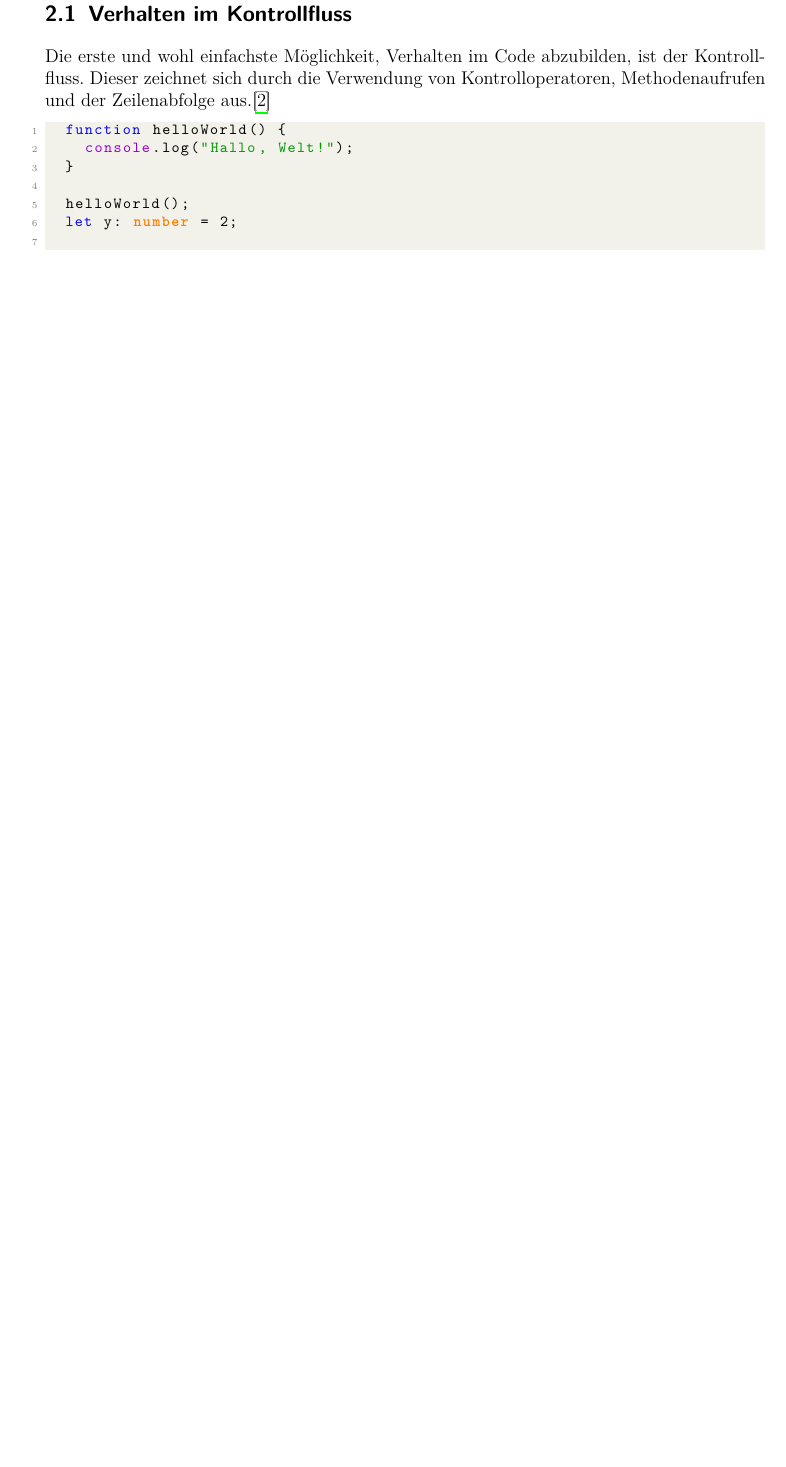
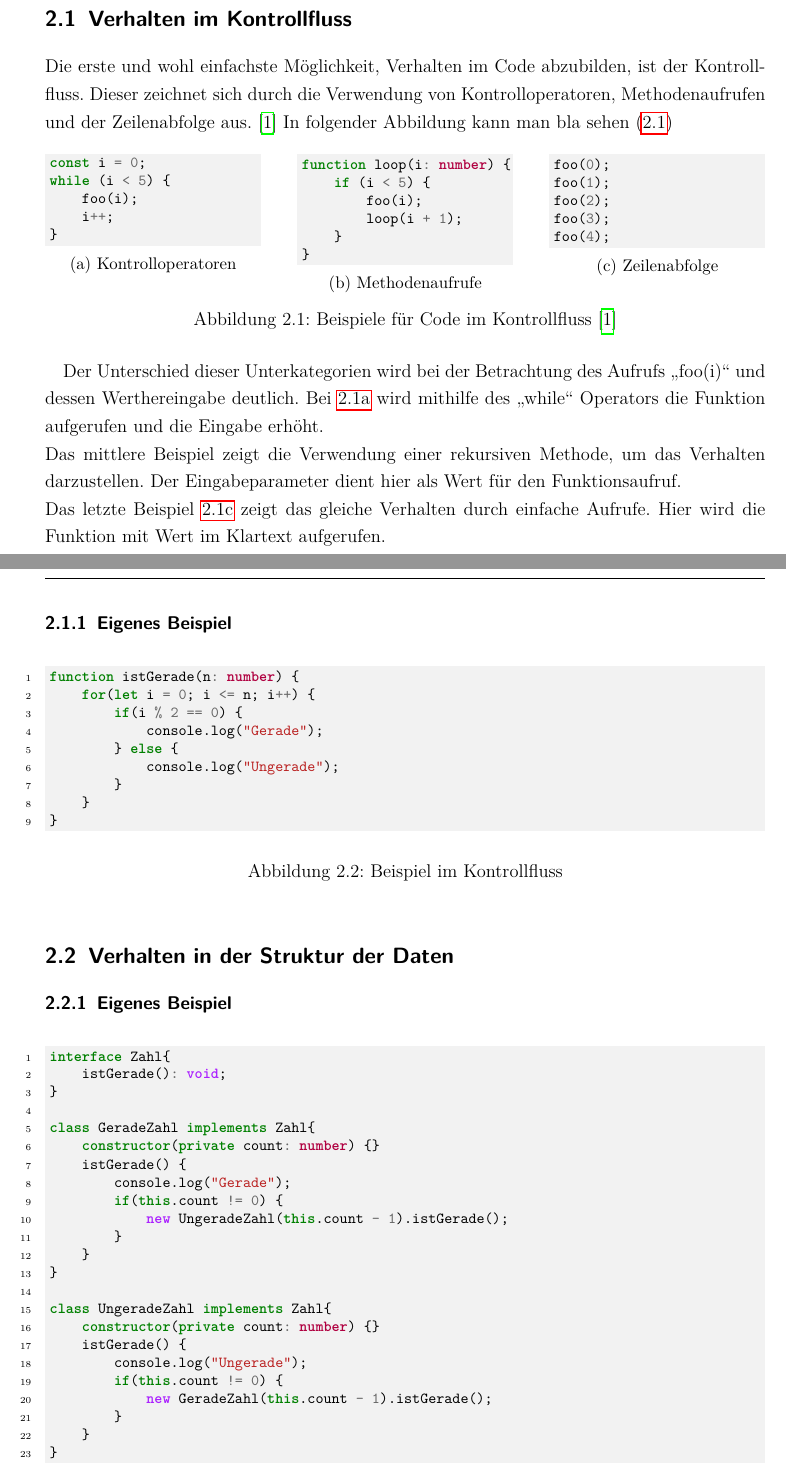
Before and after one commit to Vale54321/Seminararbeit, a LaTeX book (seminar_heiserer_valentin.tex, which reads Bestandteile/sicherheit.tex, Bestandteile/verhaltenImCode.tex): part of page 7 of 9 before the commit and two parts of pages 7 and 8 of 13 after it, the two joined at a grey line, cut so that both start at the same text, the shorter picture padded with empty space. Compiled offline with pdfLaTeX.

Commit message:
changes to folder structure

```diff
--- /dev/null
+++ b/Bestandteile/sicherheit.tex
@@ -0,0 +1 @@
+\chapter{Sicherheit gewinnen, ohne den Code zu verstehen}
--- /dev/null
+++ b/Bestandteile/verhaltenImCode.tex
@@ -0,0 +8,101 @@
+\section{Verhalten im Kontrollfluss}
+Die erste und wohl einfachste Möglichkeit, Verhalten im Code abzubilden, ist der Kontrollfluss. Dieser zeichnet sich durch die Verwendung von Kontrolloperatoren, Methodenaufrufen und der Zeilenabfolge aus. \cite{fiveLines.2023}
+In folgender Abbildung kann man bla sehen (\ref{fig:Kontrollfluss})
+\begin{figure}[ht]
+    \begin{subfigure}[t]{0.30\textwidth}
+        \centering
+        \begin{minipage}[t]{\linewidth}
+            \begin{minted}[linenos=false]{typescript}
+const i = 0;
+while (i < 5) {
+    foo(i);
+    i++;
+}
+            \end{minted}
+        \end{minipage}
+        \caption{Kontrolloperatoren}
+        \label{fig:Kontrolloperatoren}
+    \end{subfigure}
+    \hfill
+    \begin{subfigure}[t]{0.30\textwidth}
+        \centering
+        \begin{minipage}[t]{\linewidth}
+            \begin{minted}[linenos=false]{typescript}
+function loop(i: number) {
+    if (i < 5) {
+        foo(i);
+        loop(i + 1);
+    }
+}
+            \end{minted}
+        \end{minipage}
+        \caption{Methodenaufrufe}
+        \label{fig:Methodenaufrufe}
+    \end{subfigure}
+    \hfill
+    \begin{subfigure}[t]{0.30\textwidth}
+        \centering
+        \begin{minipage}[t]{\linewidth}
+            \begin{minted}[linenos=false]{typescript}
+foo(0);
+foo(1);
+foo(2);
+foo(3);
+foo(4);
+            \end{minted}
+        \end{minipage}
+        \caption{Zeilenabfolge}
+        \label{fig:Zeilenabfolge}
+    \end{subfigure}
+    \caption{Beispiele für Code im Kontrollfluss \cite{fiveLines.2023}}
+    \label{fig:Kontrollfluss}
+\end{figure}
+
+Der Unterschied dieser Unterkategorien wird bei der Betrachtung des Aufrufs „foo(i)“ und dessen Werthereingabe deutlich. Bei \ref{fig:Kontrolloperatoren} wird mithilfe des „while“ Operators die Funktion aufgerufen und die Eingabe erhöht.\\ Das mittlere Beispiel zeigt die Verwendung einer rekursiven Methode, um das Verhalten darzustellen. Der Eingabeparameter dient hier als Wert für den Funktionsaufruf.\\ Das letzte Beispiel \ref{fig:Zeilenabfolge} zeigt das gleiche Verhalten durch einfache Aufrufe. Hier wird die Funktion mit Wert im Klartext aufgerufen.
+
+\subsection{Eigenes Beispiel}
+\begin{figure}[ht]
+    \centering
+        \begin{minted}{typescript}
+function istGerade(n: number) {
+    for(let i = 0; i <= n; i++) {
+        if(i % 2 == 0) {
+            console.log("Gerade");
+        } else {
+            console.log("Ungerade");
+        }
+    }
+}
+        \end{minted}
+    \caption{Beispiel im Kontrollfluss}
+    \label{fig:KontrollflussIstGerade}
+\end{figure}
+\section{Verhalten in der Struktur der Daten}
+\subsection{Eigenes Beispiel}
+\begin{figure}[ht]
+    \centering
+        \begin{minted}{typescript}
+interface Zahl{
+    istGerade(): void;
+}
+
+class GeradeZahl implements Zahl{
+    constructor(private count: number) {}
+    istGerade() {
+        console.log("Gerade");
+        if(this.count != 0) {
+            new UngeradeZahl(this.count - 1).istGerade();
+        }
+    }
+}
+
+class UngeradeZahl implements Zahl{
+    constructor(private count: number) {}
+    istGerade() {
+        console.log("Ungerade");
+        if(this.count != 0) {
+            new GeradeZahl(this.count - 1).istGerade();
+        }
+    }
+}
+        \end{minted}
@@ -0,0 +119,5 @@
+    () => console.log("Gerade"),
+    () => console.log("Ungerade")
+];
+
+function istGerade(n: number) {
--- a/seminar_heiserer_valentin.tex
+++ b/seminar_heiserer_valentin.tex
@@ -89,6 +58,7 @@
 % Grafiken
 \usepackage{graphicx} 				% Grafiken einfügen (pdf,png - aber jpg vermeiden)
 \graphicspath{{./Bilder/}}          % Pfad zu den Bildern
+\usepackage{lipsum}                 % For placeholder text, you can remove this and add your text
 
 % Tabellen
 \usepackage{booktabs} 				% bessere Gestaltung von Tabellen
@@ -97,7 +67,9 @@
 % Koma-Script Kompatibilität
 \usepackage{scrhack}
 
-
+% 1.5 Zeilenabstand
+\usepackage{setspace}
+\onehalfspacing
 
 % Das Dokument selbst mit seinen Bestandteilen
 % --------------------------------------------
```
Also changed, not shown: Bestandteile/main.tex (deleted, +0 -40 lines), Bestandteile/strukturImCode.tex (added, +30 -0 lines), Literatur/quellen.bib (+25 -7 lines), Bilder/screenshotWebstorm.png (added), seminar_heiserer_valentin.pdf, Bestandteile/sicherheit.tex (15 more changed lines), Bestandteile/verhaltenImCode.tex (25 more changed lines), seminar_heiserer_valentin.tex (75 more changed lines).
